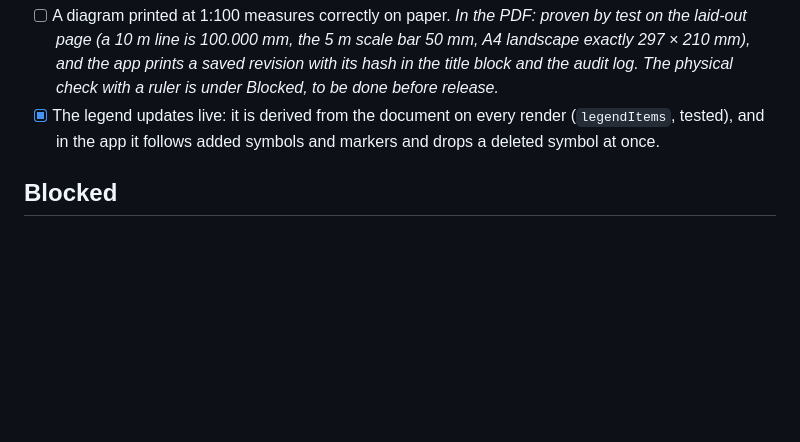
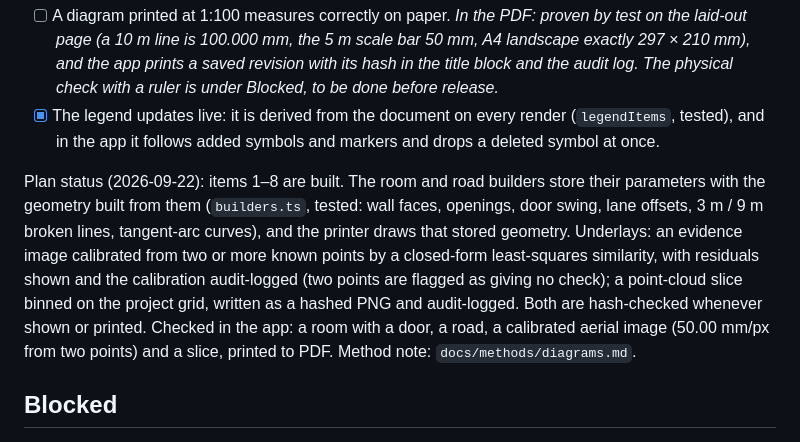
Before and after one commit to drfllcky13-droid/Locus, a Markdown page: docs/PROGRESS.md, the part around the change. Rendered like a GitHub page; blank space fills up the shorter version.

Commit message:
Diagram method note; Phase 4 plan status
Co-Authored-By: Claude Opus 5.5 <noreply@anthropic.com>

```diff
--- a/docs/PROGRESS.md
+++ b/docs/PROGRESS.md
@@ -171,6 +171,8 @@ Acceptance criteria:
 - [ ] A diagram printed at 1:100 measures correctly on paper. *In the PDF: proven by test on the laid-out page (a 10 m line is 100.000 mm, the 5 m scale bar 50 mm, A4 landscape exactly 297 × 210 mm), and the app prints a saved revision with its hash in the title block and the audit log. The physical check with a ruler is under Blocked, to be done before release.*
 - [x] The legend updates live: it is derived from the document on every render (`legendItems`, tested), and in the app it follows added symbols and markers and drops a deleted symbol at once.
 
+Plan status (2026-09-22): items 1–8 are built. The room and road builders store their parameters with the geometry built from them (`builders.ts`, tested: wall faces, openings, door swing, lane offsets, 3 m / 9 m broken lines, tangent-arc curves), and the printer draws that stored geometry. Underlays: an evidence image calibrated from two or more known points by a closed-form least-squares similarity, with residuals shown and the calibration audit-logged (two points are flagged as giving no check); a point-cloud slice binned on the project grid, written as a hashed PNG and audit-logged. Both are hash-checked whenever shown or printed. Checked in the app: a room with a door, a road, a calibrated aerial image (50.00 mm/px from two points) and a slice, printed to PDF. Method note: `docs/methods/diagrams.md`.
+
 ## Blocked
 
 - **Physical print-scale check at 1:100** (2026-09-22): print a scaled diagram PDF at actual size and measure it (the 10 m line and the 100 mm calibration bar in the title block) with a ruler. The PDF geometry is proven by tests; the physical check must be done before release.
```
Also changed, not shown: docs/methods/diagrams.md (added, +75 -0 lines).
